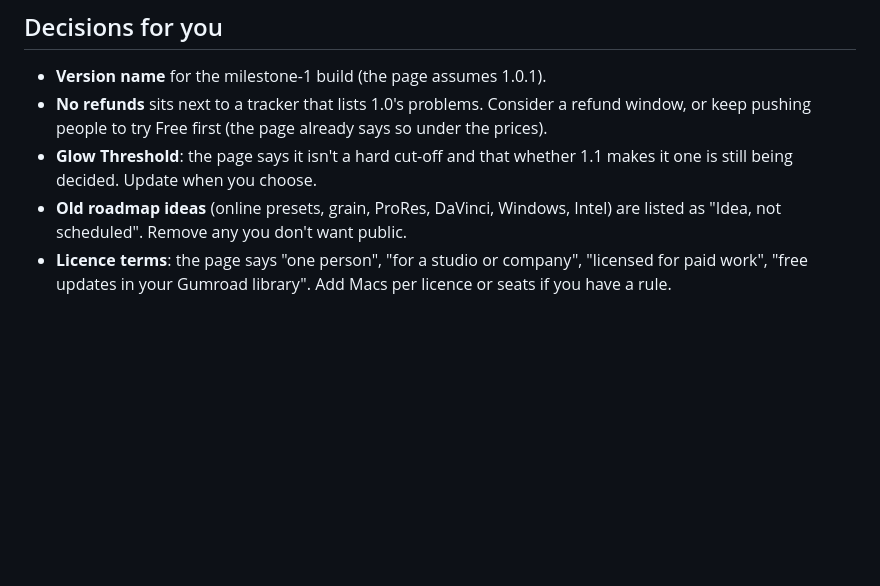
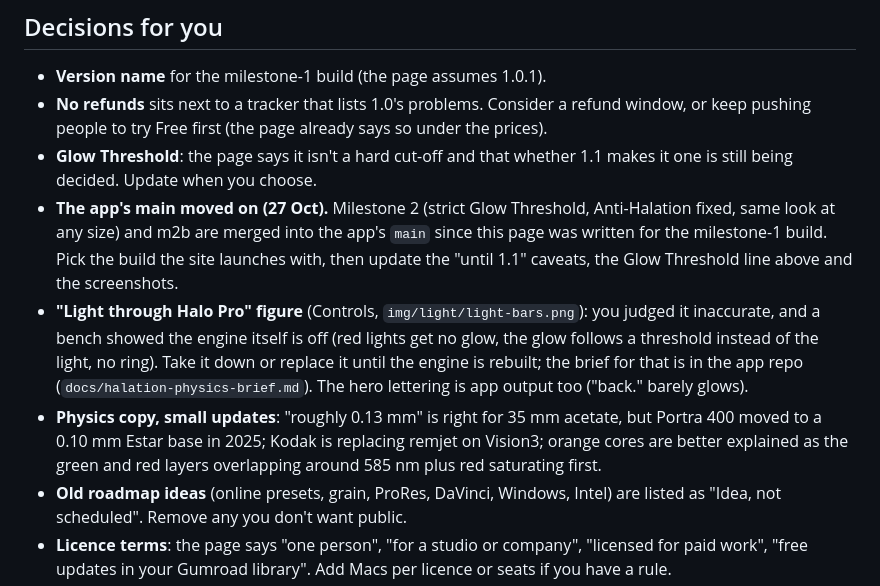
Before and after one commit to Alric-lj/Pro-Halo, a Markdown page: HANDOFF.md, the part around the change. Rendered like a GitHub page; blank space fills up the shorter version.

Commit message:
Handoff: app main moved to milestone 2, light figure flagged, physics copy notes
Co-Authored-By: Claude Opus 5.5 <noreply@anthropic.com>

```diff
--- a/HANDOFF.md
+++ b/HANDOFF.md
@@ -51,6 +51,16 @@ More detail, including things that shouldn't sit in this public repo, is in the
 - **No refunds** sits next to a tracker that lists 1.0's problems. Consider a refund window, or keep pushing
   people to try Free first (the page already says so under the prices).
 - **Glow Threshold**: the page says it isn't a hard cut-off and that whether 1.1 makes it one is still being decided. Update when you choose.
+- **The app's main moved on (27 Oct).** Milestone 2 (strict Glow Threshold, Anti-Halation fixed, same look at any
+  size) and m2b are merged into the app's `main` since this page was written for the milestone-1 build. Pick the build
+  the site launches with, then update the "until 1.1" caveats, the Glow Threshold line above and the screenshots.
+- **"Light through Halo Pro" figure** (Controls, `img/light/light-bars.png`): you judged it inaccurate, and a bench
+  showed the engine itself is off (red lights get no glow, the glow follows a threshold instead of the light, no
+  ring). Take it down or replace it until the engine is rebuilt; the brief for that is in the app repo
+  (`docs/halation-physics-brief.md`). The hero lettering is app output too ("back." barely glows).
+- **Physics copy, small updates**: "roughly 0.13 mm" is right for 35 mm acetate, but Portra 400 moved to a 0.10 mm
+  Estar base in 2025; Kodak is replacing remjet on Vision3; orange cores are better explained as the green and red
+  layers overlapping around 585 nm plus red saturating first.
 - **Old roadmap ideas** (online presets, grain, ProRes, DaVinci, Windows, Intel) are listed as "Idea, not
   scheduled". Remove any you don't want public.
 - **Licence terms**: the page says "one person", "for a studio or company", "licensed for paid work", "free
```
